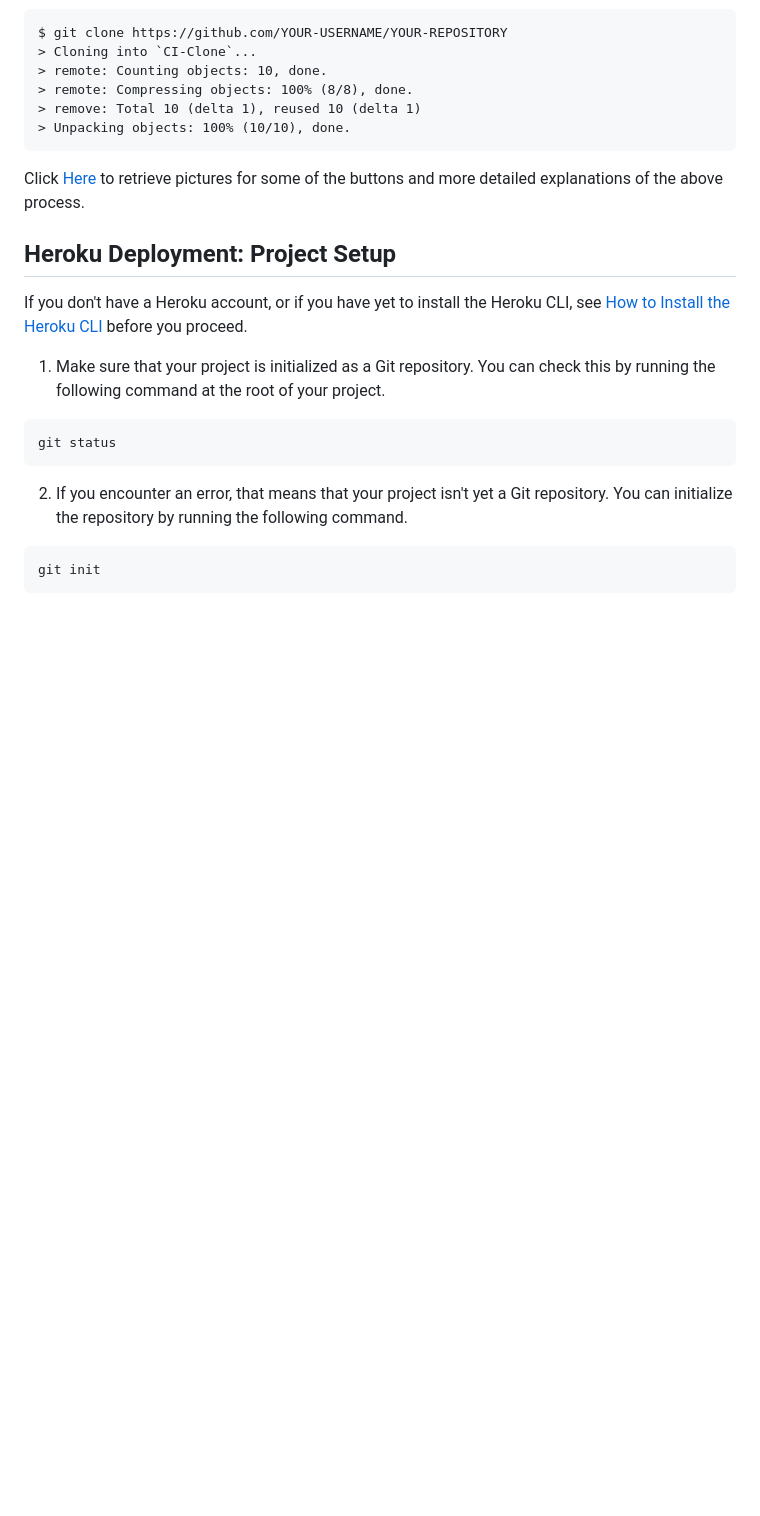
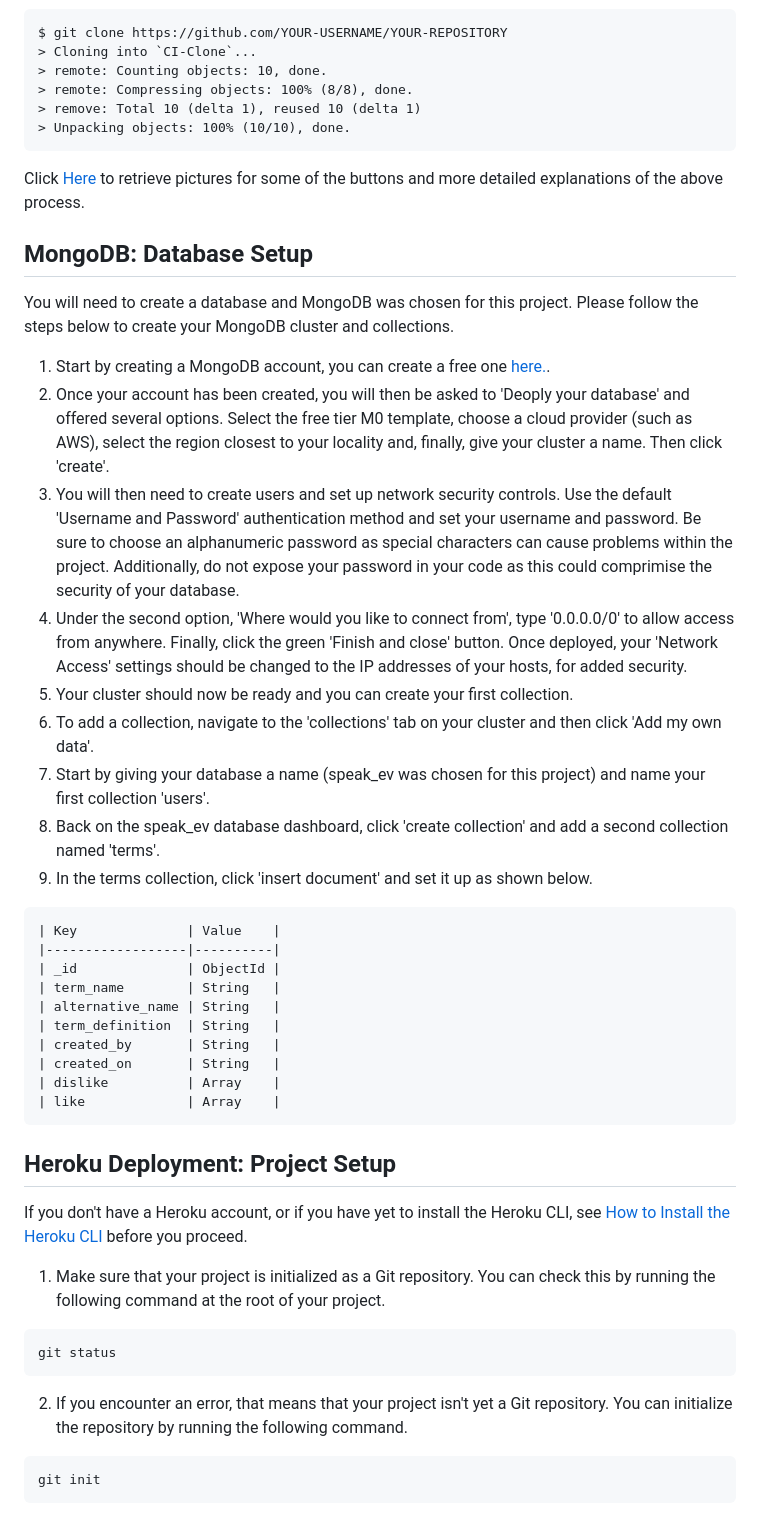
Before and after one commit to davecoll3/speak-ev, a Markdown page: README.md, the part around the change printed below. GitHub-like rendering; blank space fills up the shorter version.

````diff
--- a/README.md
+++ b/README.md
@@ -510,6 +508,30 @@ Forking the GitHub Repository makes a copy of the original repository on our Git
   ```
 
 Click [Here](https://help.github.com/en/github/creating-cloning-and-archiving-repositories/cloning-a-repository#cloning-a-repository-to-github-desktop) to retrieve pictures for some of the buttons and more detailed explanations of the above process.
+
+## MongoDB: Database Setup
+You will need to create a database and MongoDB was chosen for this project. Please follow the steps below to create your MongoDB cluster and collections.
+  1. Start by creating a MongoDB account, you can create a free one [here.](https://account.mongodb.com/account/register?n=%2Fv2%2F63f3509c2ed57d7fd123ae21%23%2Fmetrics%2FreplicaSet%2F63f35119f95a7d6a8397ac82%2Fexplorer%2Fspeak_ev%2Fusers%2Ffind).
+  2. Once your account has been created, you will then be asked to 'Deoply your database' and offered several options. Select the free tier M0 template, choose a cloud provider (such as AWS), select the region closest to your locality and, finally, give your cluster a name. Then click 'create'.
+  3. You will then need to create users and set up network security controls. Use the default 'Username and Password' authentication method and set your username and password. Be sure to choose an alphanumeric password as special characters can cause problems within the project. Additionally, do not expose your password in your code as this could comprimise the security of your database.
+  4. Under the second option, 'Where would you like to connect from', type '0.0.0.0/0' to allow access from anywhere. Finally, click the green 'Finish and close' button. Once deployed, your 'Network Access' settings should be changed to the IP addresses of your hosts, for added security.
+  5. Your cluster should now be ready and you can create your first collection.
+  6. To add a collection, navigate to the 'collections' tab on your cluster and then click 'Add my own data'.
+  7. Start by giving your database a name (speak_ev was chosen for this project) and name your first collection 'users'.
+  8. Back on the speak_ev database dashboard, click 'create collection' and add a second collection named 'terms'.
+  9. In the terms collection, click 'insert document' and set it up as shown below.
+
+    | Key              | Value    |
+    |------------------|----------|
+    | _id              | ObjectId |
+    | term_name        | String   |
+    | alternative_name | String   |
+    | term_definition  | String   |
+    | created_by       | String   |
+    | created_on       | String   |
+    | dislike          | Array    |
+    | like             | Array    |
+
 
 ## Heroku Deployment: Project Setup
 
````
Also changed, not shown: other parts of README.md (+4 -6 lines), readme-files/images/feature-homepage-collapsible.png, readme-files/images/feature-profile-collapsible.png.
